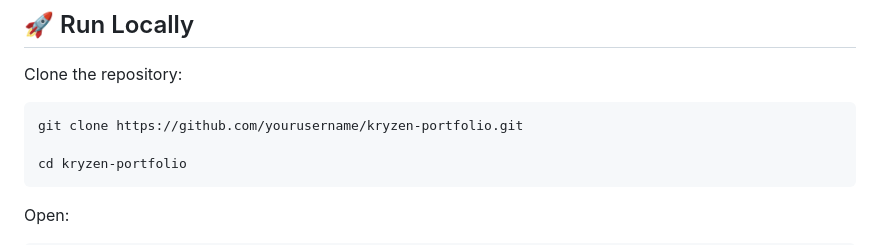
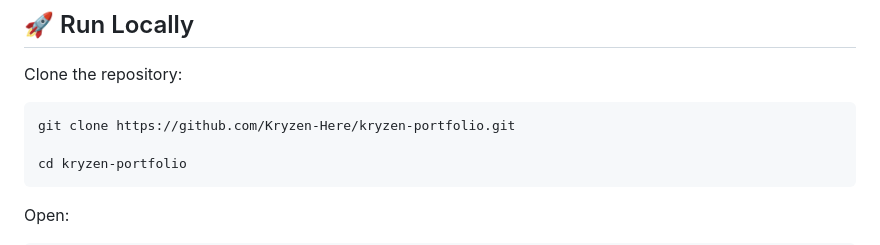
Before and after one commit to Kryzen-Here/MobileWebProfile, a Markdown page: README.md, the part around the change. Drawn GitHub-style.

````diff
--- a/README.md
+++ b/README.md
@@ -173,7 +173,7 @@ assets/
 Clone the repository:
 
 ```bash
-git clone https://github.com/yourusername/kryzen-portfolio.git
+git clone https://github.com/Kryzen-Here/kryzen-portfolio.git
 
 cd kryzen-portfolio
 ```
````
